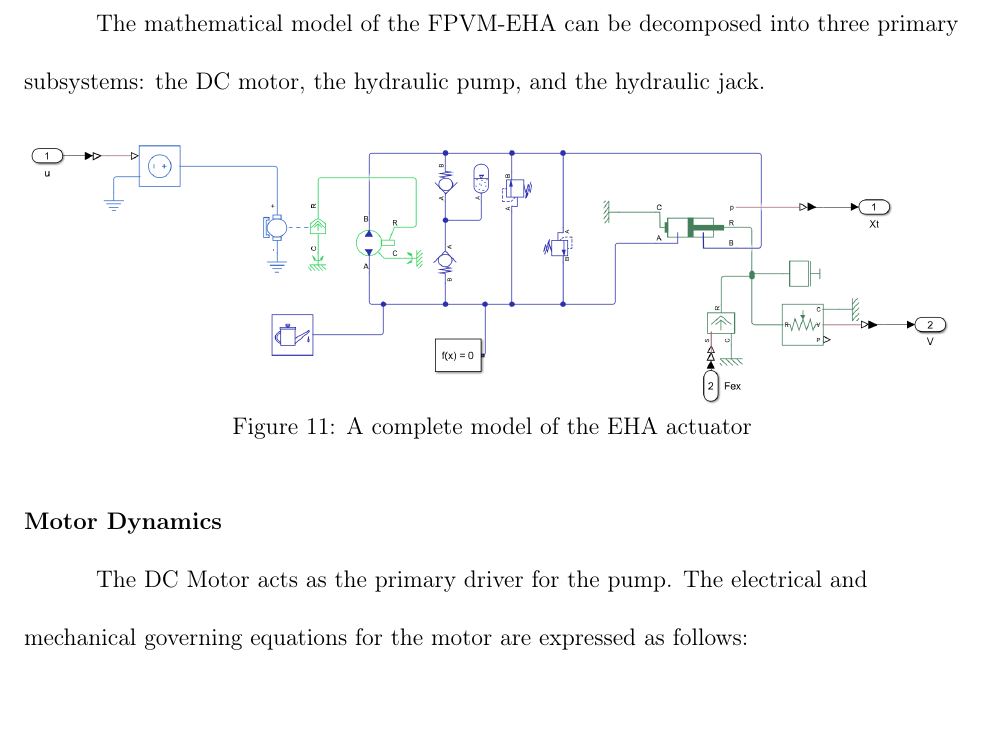
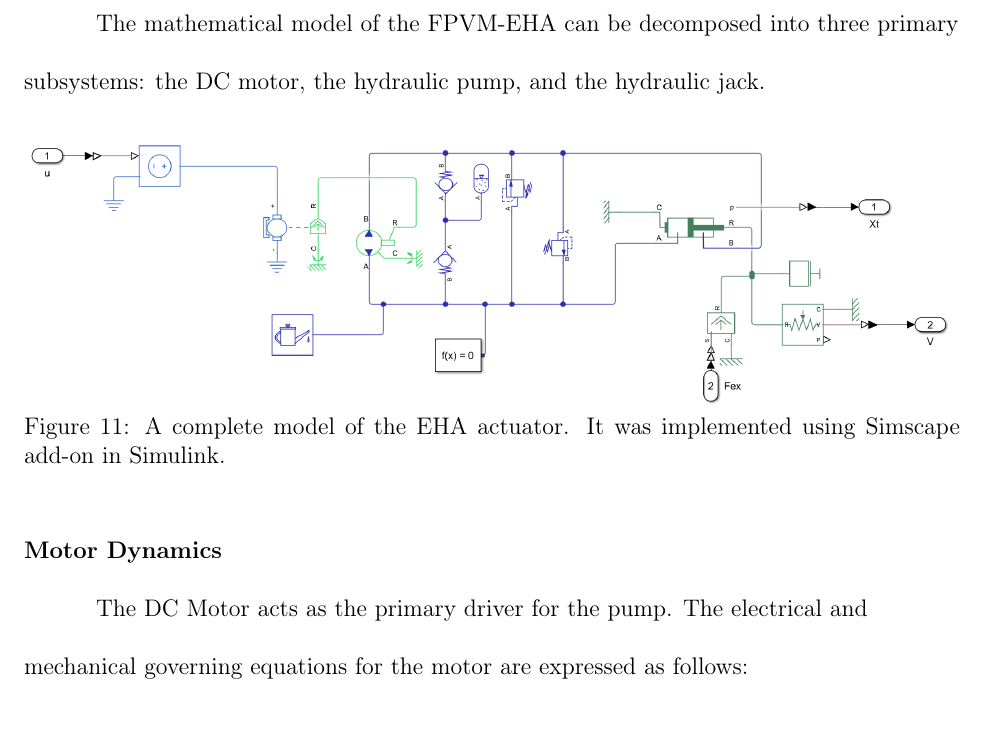
Before and after one commit to Arseni10Lk/Horizontal-Stabilator-Control-F22, a LaTeX document (Report/Report.tex): part of page 18 of 25, cut so that both start at the same text. Compiled offline with pdfLaTeX.

Commit message:
Added a Simscape mention

```diff
--- a/Report/Report.tex
+++ b/Report/Report.tex
@@ -341,11 +341,10 @@
 
 	The mathematical model of the FPVM-EHA can be decomposed into three primary subsystems: the DC motor, the hydraulic pump, and the hydraulic jack.
 
-
 	\begin{figure}[H]
 		\centering
 		\includegraphics[width=1\linewidth]{Media/Simulink_actuator_model.png}
-		\caption{A complete model of the EHA actuator}
+		\caption{A complete model of the EHA actuator. It was implemented using Simscape add-on in Simulink.}
 		\label{fig:simulinkactuatormodel}
 	\end{figure}
 
```
